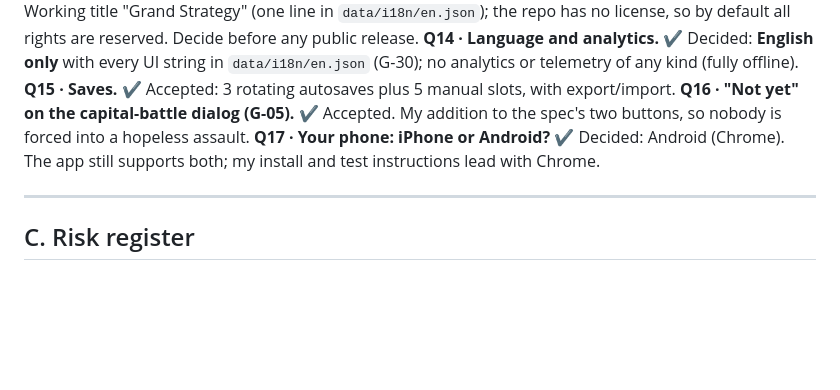
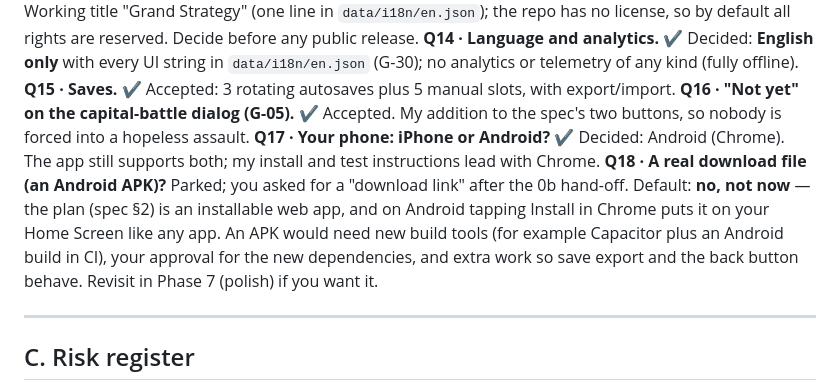
Before and after one commit to mrguymrguy647-del/Real-time-strategy-game, a Markdown page: docs/RISKS_AND_QUESTIONS.md, the part around the change. Drawn GitHub-style; blank space fills up the shorter version.

```diff
--- a/docs/RISKS_AND_QUESTIONS.md
+++ b/docs/RISKS_AND_QUESTIONS.md
@@ -63,6 +63,7 @@ You rank the 16 countries by a score (regional GDP share, controlled population,
 **Q15 · Saves.**  ✔ Accepted: 3 rotating autosaves plus 5 manual slots, with export/import.
 **Q16 · "Not yet" on the capital-battle dialog (G-05).**  ✔ Accepted. My addition to the spec's two buttons, so nobody is forced into a hopeless assault.
 **Q17 · Your phone: iPhone or Android?**  ✔ Decided: Android (Chrome). The app still supports both; my install and test instructions lead with Chrome.
+**Q18 · A real download file (an Android APK)?**  Parked; you asked for a "download link" after the 0b hand-off. Default: **no, not now** — the plan (spec §2) is an installable web app, and on Android tapping Install in Chrome puts it on your Home Screen like any app. An APK would need new build tools (for example Capacitor plus an Android build in CI), your approval for the new dependencies, and extra work so save export and the back button behave. Revisit in Phase 7 (polish) if you want it.
 
 ---
 
```
Also changed, not shown: CLAUDE.md (+3 -0 lines), README.md (+10 -4 lines).
